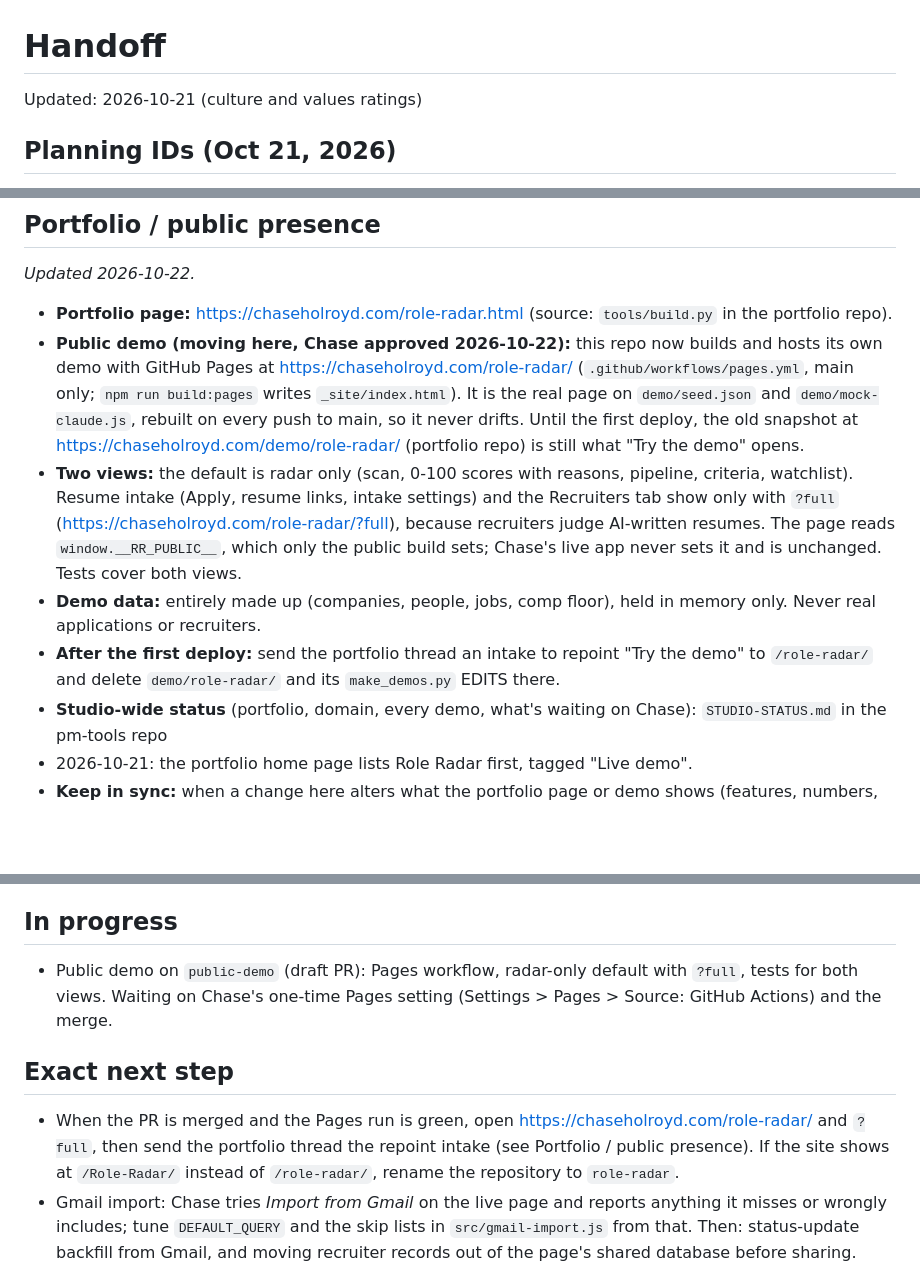
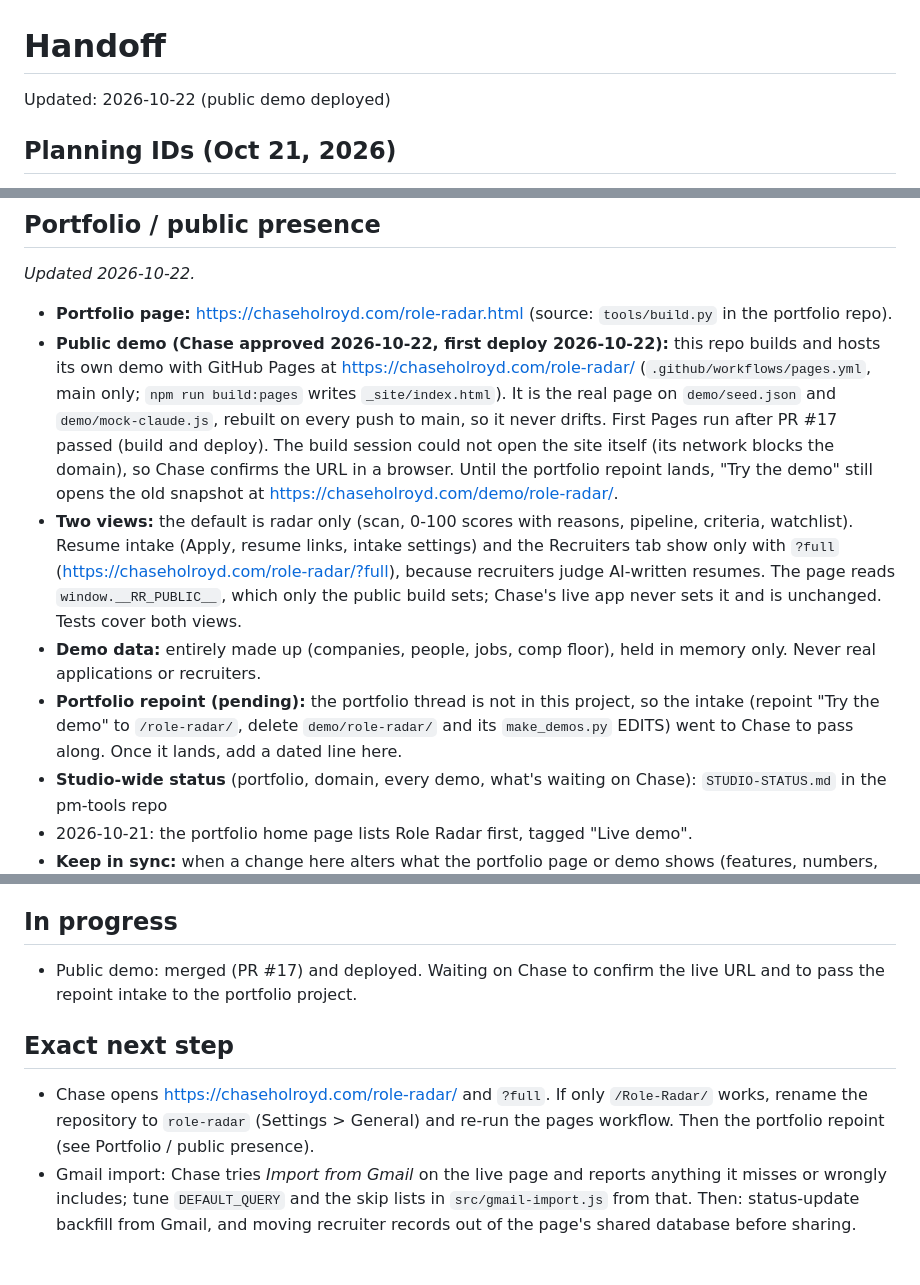
Before and after one commit to holroydchase-afk/Role-Radar, a Markdown page: HANDOFF.md, 3 parts joined by grey strips. Drawn GitHub-style; blank space fills up the shorter version.

Commit message:
HANDOFF: public demo deployed, portfolio repoint pending
Co-Authored-By: Claude Opus 5.5 (1M context) <noreply@anthropic.com>
Claude-Session: https://claude.ai/code/session_017S5qyvyq7Zhq42CmWRY2KS

```diff
--- a/HANDOFF.md
+++ b/HANDOFF.md
@@ -1,6 +1,6 @@
 # Handoff
 
-Updated: 2026-10-21 (culture and values ratings)
+Updated: 2026-10-22 (public demo deployed)
 
 ## Planning IDs (Oct 21, 2026)
 The repo now uses the studio planning IDs (milestone `M1`, task `M1.1`, step `M1.1.1`; product code `RR` across products). Old labels stay in git history and branch names. New work uses the new IDs.
@@ -19,10 +19,10 @@ The repo now uses the studio planning IDs (milestone `M1`, task `M1.1`, step `M1
 ## Portfolio / public presence
 _Updated 2026-10-22._
 - **Portfolio page:** https://chaseholroyd.com/role-radar.html (source: `tools/build.py` in the portfolio repo).
-- **Public demo (moving here, Chase approved 2026-10-22):** this repo now builds and hosts its own demo with GitHub Pages at https://chaseholroyd.com/role-radar/ (`.github/workflows/pages.yml`, main only; `npm run build:pages` writes `_site/index.html`). It is the real page on `demo/seed.json` and `demo/mock-claude.js`, rebuilt on every push to main, so it never drifts. Until the first deploy, the old snapshot at https://chaseholroyd.com/demo/role-radar/ (portfolio repo) is still what "Try the demo" opens.
+- **Public demo (Chase approved 2026-10-22, first deploy 2026-10-22):** this repo builds and hosts its own demo with GitHub Pages at https://chaseholroyd.com/role-radar/ (`.github/workflows/pages.yml`, main only; `npm run build:pages` writes `_site/index.html`). It is the real page on `demo/seed.json` and `demo/mock-claude.js`, rebuilt on every push to main, so it never drifts. First Pages run after PR #17 passed (build and deploy). The build session could not open the site itself (its network blocks the domain), so Chase confirms the URL in a browser. Until the portfolio repoint lands, "Try the demo" still opens the old snapshot at https://chaseholroyd.com/demo/role-radar/.
 - **Two views:** the default is radar only (scan, 0-100 scores with reasons, pipeline, criteria, watchlist). Resume intake (Apply, resume links, intake settings) and the Recruiters tab show only with `?full` (https://chaseholroyd.com/role-radar/?full), because recruiters judge AI-written resumes. The page reads `window.__RR_PUBLIC__`, which only the public build sets; Chase's live app never sets it and is unchanged. Tests cover both views.
 - **Demo data:** entirely made up (companies, people, jobs, comp floor), held in memory only. Never real applications or recruiters.
-- **After the first deploy:** send the portfolio thread an intake to repoint "Try the demo" to `/role-radar/` and delete `demo/role-radar/` and its `make_demos.py` EDITS there.
+- **Portfolio repoint (pending):** the portfolio thread is not in this project, so the intake (repoint "Try the demo" to `/role-radar/`, delete `demo/role-radar/` and its `make_demos.py` EDITS) went to Chase to pass along. Once it lands, add a dated line here.
 - **Studio-wide status** (portfolio, domain, every demo, what's waiting on Chase): `STUDIO-STATUS.md` in the pm-tools repo
 - 2026-10-21: the portfolio home page lists Role Radar first, tagged "Live demo".
 - **Keep in sync:** when a change here alters what the portfolio page or demo shows (features, numbers, screenshots, privacy claims), tell the portfolio thread ("Portfolio research and upgrade plan") or update the page in the portfolio repo (`tools/build.py`). Any portfolio change that touches this product adds a dated line here.
@@ -72,10 +72,10 @@ _Updated 2026-10-22._
 
 
 ## In progress
-- Public demo on `public-demo` (draft PR): Pages workflow, radar-only default with `?full`, tests for both views. Waiting on Chase's one-time Pages setting (Settings > Pages > Source: GitHub Actions) and the merge.
+- Public demo: merged (PR #17) and deployed. Waiting on Chase to confirm the live URL and to pass the repoint intake to the portfolio project.
 
 ## Exact next step
-- When the PR is merged and the Pages run is green, open https://chaseholroyd.com/role-radar/ and `?full`, then send the portfolio thread the repoint intake (see Portfolio / public presence). If the site shows at `/Role-Radar/` instead of `/role-radar/`, rename the repository to `role-radar`.
+- Chase opens https://chaseholroyd.com/role-radar/ and `?full`. If only `/Role-Radar/` works, rename the repository to `role-radar` (Settings > General) and re-run the pages workflow. Then the portfolio repoint (see Portfolio / public presence).
 - Gmail import: Chase tries *Import from Gmail* on the live page and reports anything it misses or wrongly includes; tune `DEFAULT_QUERY` and the skip lists in `src/gmail-import.js` from that. Then: status-update backfill from Gmail, and moving recruiter records out of the page's shared database before sharing.
 
 ## How to work here
```
